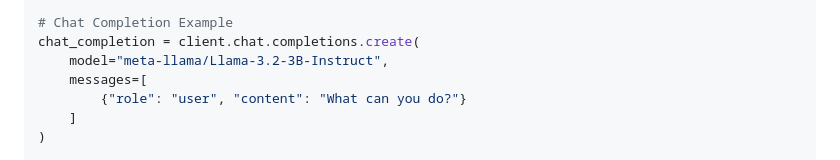
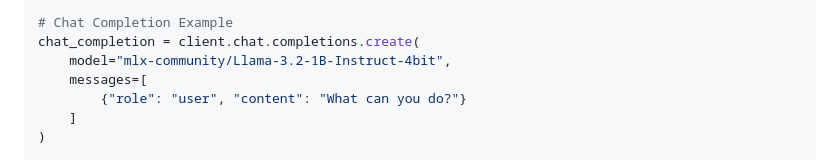
Before and after one commit to zhutao100/mlx-omni-server, a Markdown page: README.md, the part around the change. GitHub-like rendering.

```diff
--- a/README.md
+++ b/README.md
@@ -84,7 +84,7 @@ transcript = client.audio.transcriptions.create(
 
 # Chat Completion Example
 chat_completion = client.chat.completions.create(
-    model="meta-llama/Llama-3.2-3B-Instruct",
+    model="mlx-community/Llama-3.2-1B-Instruct-4bit",
     messages=[
         {"role": "user", "content": "What can you do?"}
     ]
```
